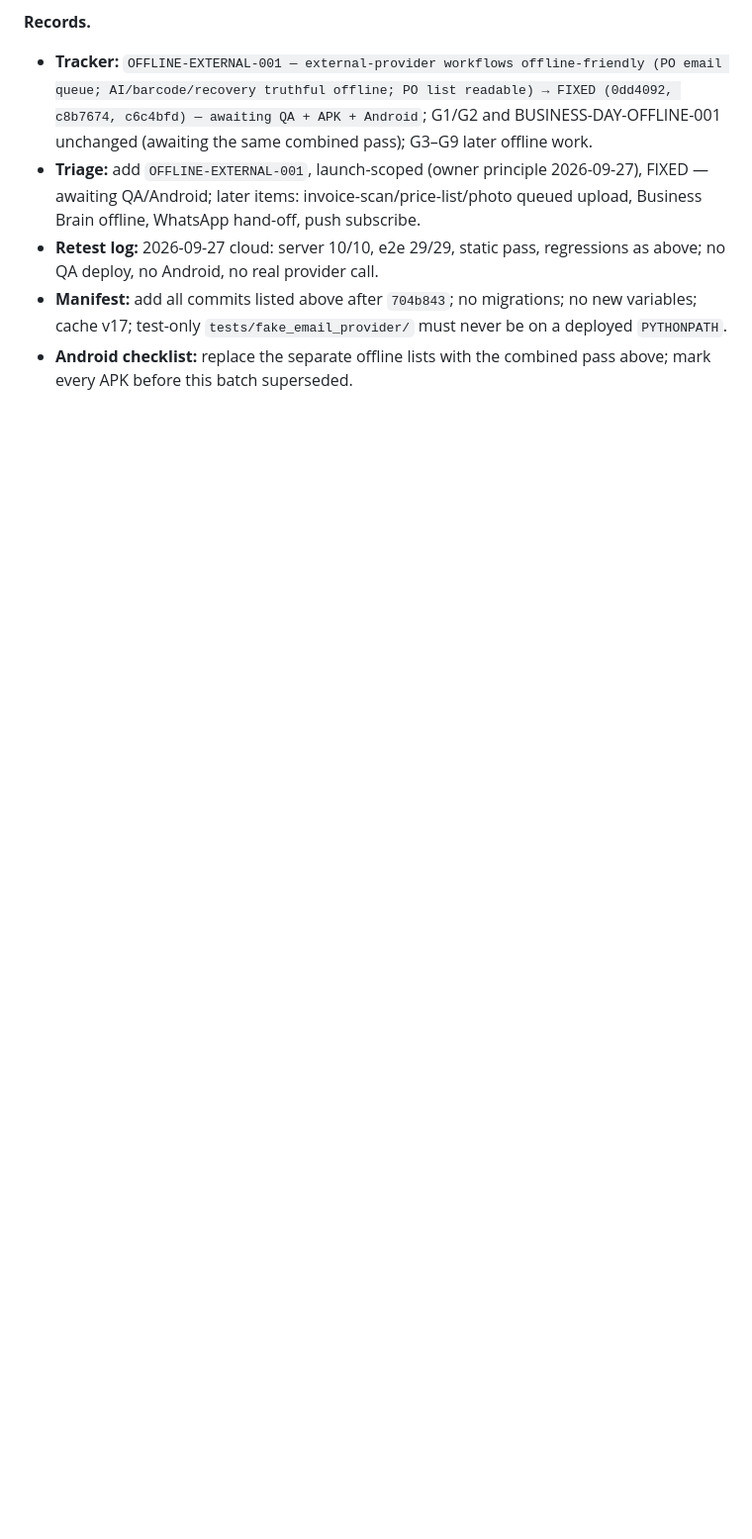
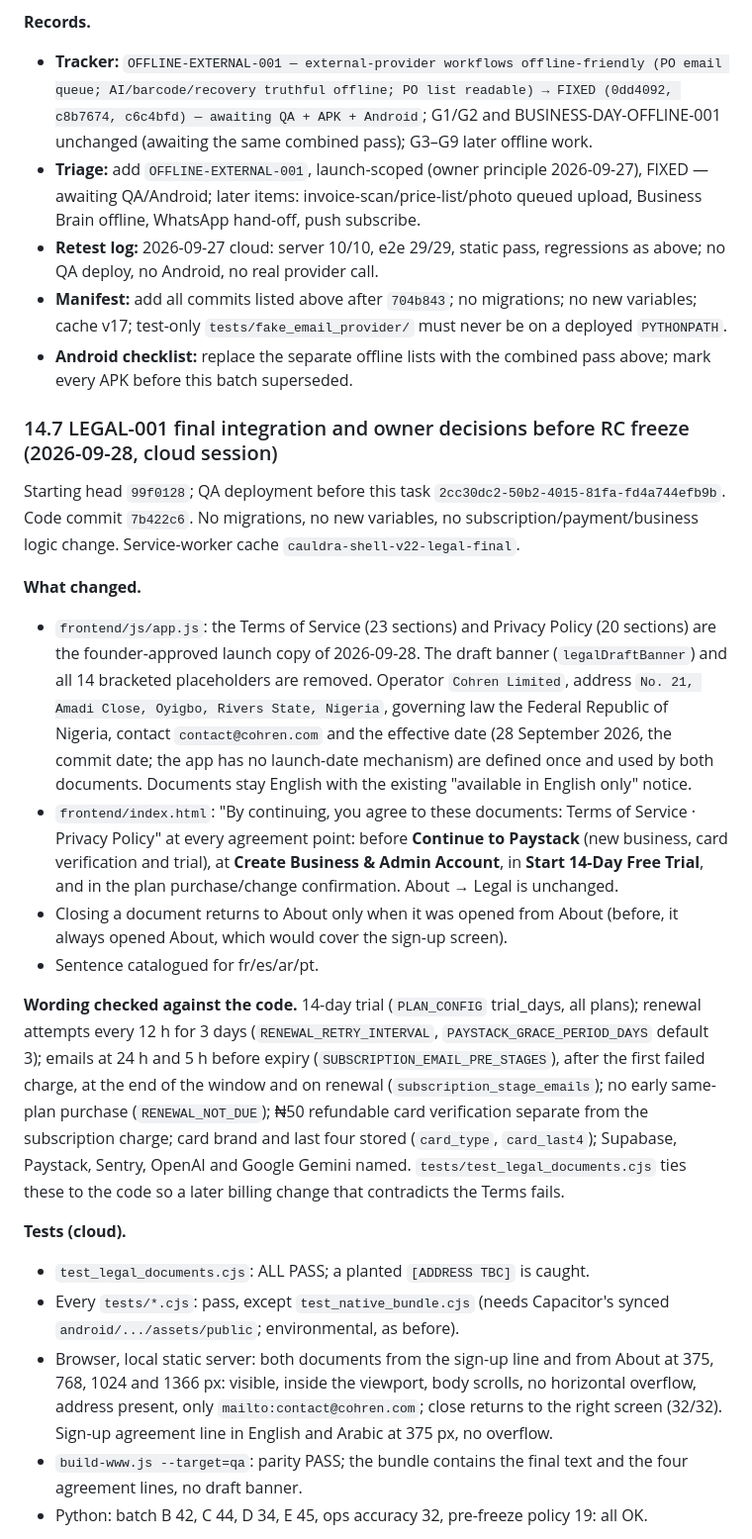
Before and after one commit to peculiaro10-oss/supply-ai-demo, a Markdown page: CLOUD_REMEDIATION_HANDOFF.md, the part around one of its changes. Shown at 99% size. Drawn GitHub-style; blank space fills up the shorter version.

```diff
--- a/CLOUD_REMEDIATION_HANDOFF.md
+++ b/CLOUD_REMEDIATION_HANDOFF.md
@@ -1251,3 +1251,22 @@ No analytics SDK and no outgoing webhooks exist in the code.
 - **Manifest:** add all commits listed above after `704b843`; no migrations; no new variables; cache v17; test-only `tests/fake_email_provider/` must never be on a deployed `PYTHONPATH`.
 - **Android checklist:** replace the separate offline lists with the combined pass above; mark every APK before this batch superseded.
 
+### 14.7 LEGAL-001 final integration and owner decisions before RC freeze (2026-09-28, cloud session)
+
+Starting head `99f0128`; QA deployment before this task `2cc30dc2-50b2-4015-81fa-fd4a744efb9b`. Code commit `7b422c6`. No migrations, no new variables, no subscription/payment/business logic change. Service-worker cache `cauldra-shell-v22-legal-final`.
+
+**What changed.**
+- `frontend/js/app.js`: the Terms of Service (23 sections) and Privacy Policy (20 sections) are the founder-approved launch copy of 2026-09-28. The draft banner (`legalDraftBanner`) and all 14 bracketed placeholders are removed. Operator `Cohren Limited`, address `No. 21, Amadi Close, Oyigbo, Rivers State, Nigeria`, governing law the Federal Republic of Nigeria, contact `contact@cohren.com` and the effective date (28 September 2026, the commit date; the app has no launch-date mechanism) are defined once and used by both documents. Documents stay English with the existing "available in English only" notice.
+- `frontend/index.html`: "By continuing, you agree to these documents: Terms of Service · Privacy Policy" at every agreement point: before **Continue to Paystack** (new business, card verification and trial), at **Create Business & Admin Account**, in **Start 14-Day Free Trial**, and in the plan purchase/change confirmation. About → Legal is unchanged.
+- Closing a document returns to About only when it was opened from About (before, it always opened About, which would cover the sign-up screen).
+- Sentence catalogued for fr/es/ar/pt.
+
+**Wording checked against the code.** 14-day trial (`PLAN_CONFIG` trial_days, all plans); renewal attempts every 12 h for 3 days (`RENEWAL_RETRY_INTERVAL`, `PAYSTACK_GRACE_PERIOD_DAYS` default 3); emails at 24 h and 5 h before expiry (`SUBSCRIPTION_EMAIL_PRE_STAGES`), after the first failed charge, at the end of the window and on renewal (`subscription_stage_emails`); no early same-plan purchase (`RENEWAL_NOT_DUE`); ₦50 refundable card verification separate from the subscription charge; card brand and last four stored (`card_type`, `card_last4`); Supabase, Paystack, Sentry, OpenAI and Google Gemini named. `tests/test_legal_documents.cjs` ties these to the code so a later billing change that contradicts the Terms fails.
+
+**Tests (cloud).**
+- `test_legal_documents.cjs`: ALL PASS; a planted `[ADDRESS TBC]` is caught.
+- Every `tests/*.cjs`: pass, except `test_native_bundle.cjs` (needs Capacitor's synced `android/.../assets/public`; environmental, as before).
+- Browser, local static server: both documents from the sign-up line and from About at 375, 768, 1024 and 1366 px: visible, inside the viewport, body scrolls, no horizontal overflow, address present, only `mailto:contact@cohren.com`; close returns to the right screen (32/32). Sign-up agreement line in English and Arabic at 375 px, no overflow.
+- `build-www.js --target=qa`: parity PASS; the bundle contains the final text and the four agreement lines, no draft banner.
+- Python: batch B 42, C 44, D 34, E 45, ops accuracy 32, pre-freeze policy 19: all OK.
+
```
Also changed, not shown: other parts of CLOUD_REMEDIATION_HANDOFF.md (+19 -1 lines).
